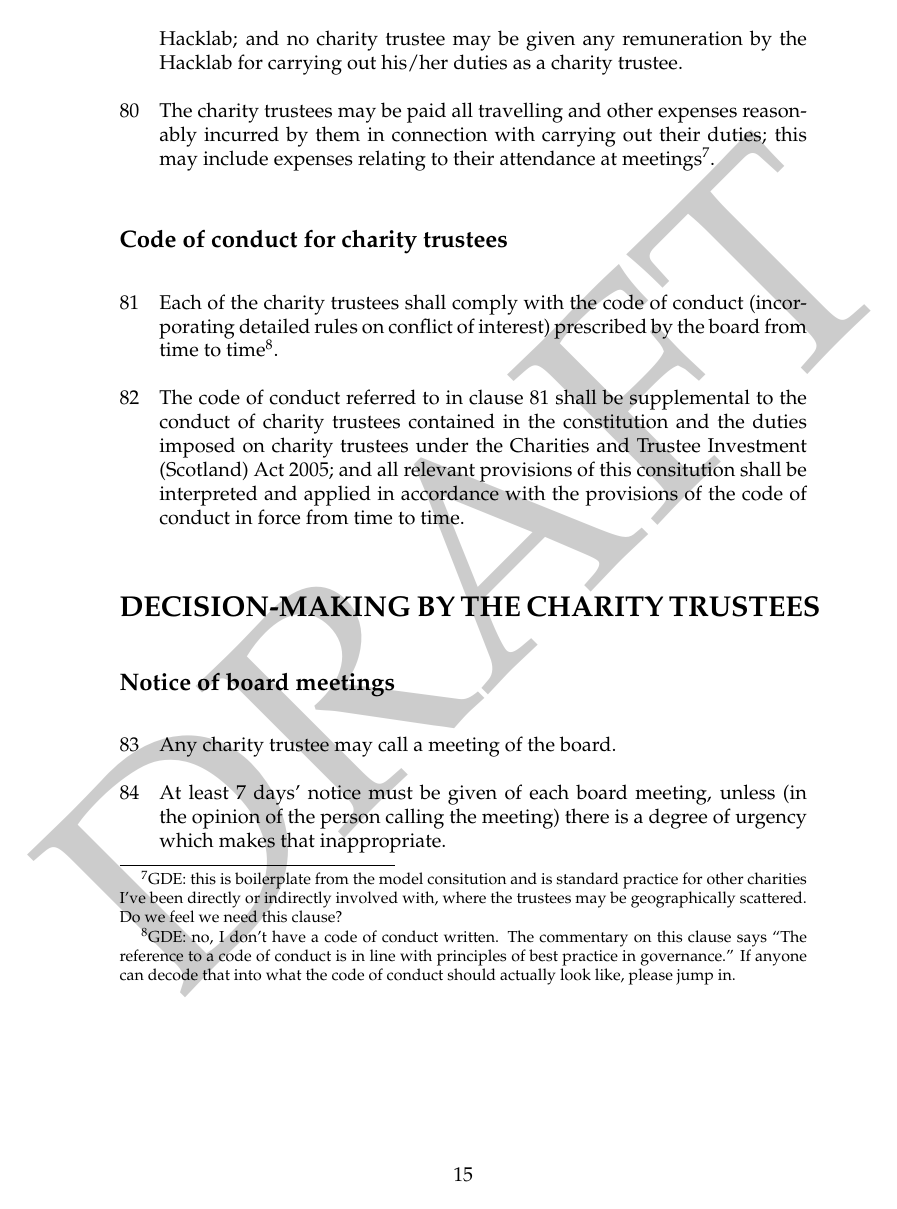
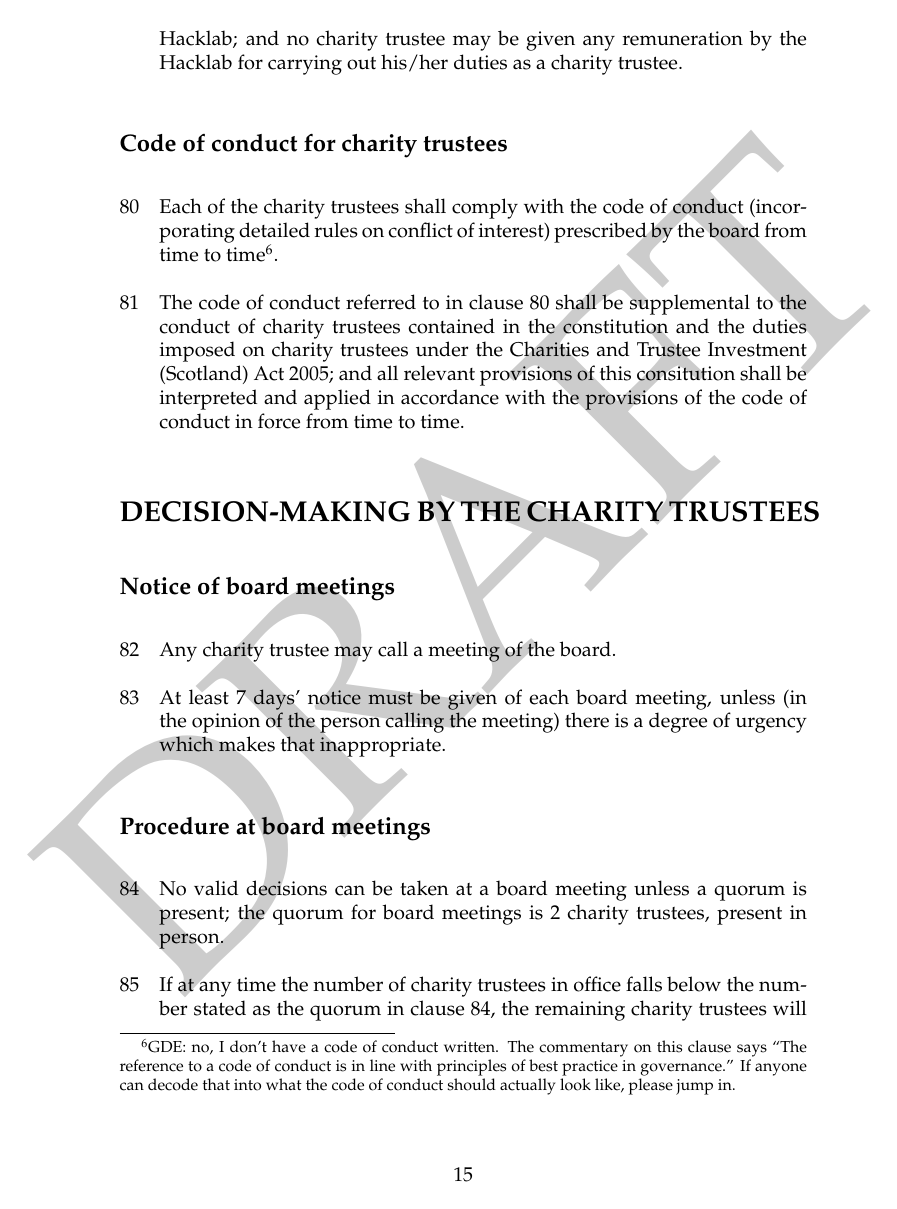
Before and after one commit to gareth8118/hacklab-constitution, a LaTeX document (hacklab_constitution.tex): page 16 of 20. Compiled offline with pdfLaTeX.

Commit message:
Merged Tom Hardiment's comments of 24th February.

```diff
--- a/hacklab_constitution.tex
+++ b/hacklab_constitution.tex
@@ -653,14 +653,6 @@ an employee (full time or part time) of the Hacklab; and no
 charity trustee may be given any remuneration by the Hacklab for
 carrying out his/her duties as a charity trustee.}
 
-\clause{The charity trustees may be paid all travelling and other
-expenses reasonably incurred by them in connection with carrying out
-their duties; this may include expenses relating to their attendance
-at meetings\footnote{GDE: this is boilerplate from the model
-  consitution and is standard practice for other charities I've been
-  directly or indirectly involved with, where the trustees may be
-  geographically scattered. Do we feel we need this clause?}.}
-
 \subsection{Code of conduct for charity trustees}
 
 \clause{\label{clause:codeofconduct}Each of the charity trustees shall
```
Also changed, not shown: hacklab_constitution.pdf, hacklab_constitution.tex (13 more changed lines).
